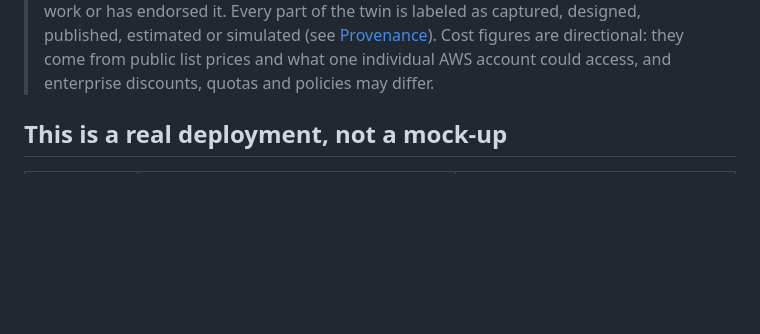
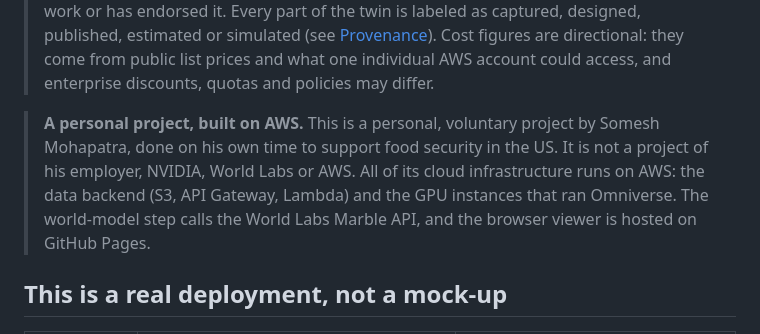
Before and after one commit to pikulsomesh/foodbank-spatial-twin, a Markdown page: README.md, the part around the change. Rendered like a GitHub page; blank space fills up the shorter version.

Commit message:
README: state that this is a personal project and runs on AWS
Co-Authored-By: Claude Opus 5.5 <noreply@anthropic.com>
Claude-Session: https://claude.ai/code/session_01MTWKD5BCHqSiXmLKwczD3a

```diff
--- a/README.md
+++ b/README.md
@@ -13,6 +13,8 @@ It was built in seven days (2026-10-19 to 2026-10-25) for **$0.20 of confirmed w
 **Pitch video:** [full cut (23 s)](https://pikulsomesh.github.io/foodbank-spatial-twin/media/foodbank-twin-pitch-long.mp4) · [short cut (16 s)](https://pikulsomesh.github.io/foodbank-spatial-twin/media/foodbank-twin-pitch-16s.mp4) (files in [public/media/](public/media/)). The Omniverse shots in it are real RTX renders of the Blender-modeled facility; the splats are shown in the browser viewer, not in Omniverse.
 
 > **What this is, honestly.** The twin is a **representative food bank inspired by the Central Texas Food Bank**, not a model of any one site. The source video is a publicly available tour by 25 News KXXV; neither KXXV nor the Central Texas Food Bank was involved in this work or has endorsed it. Every part of the twin is labeled as captured, designed, published, estimated or simulated (see [Provenance](#provenance)). Cost figures are directional: they come from public list prices and what one individual AWS account could access, and enterprise discounts, quotas and policies may differ.
+
+> **A personal project, built on AWS.** This is a personal, voluntary project by Somesh Mohapatra, done on his own time to support food security in the US. It is not a project of his employer, NVIDIA, World Labs or AWS. All of its cloud infrastructure runs on AWS: the data backend (S3, API Gateway, Lambda) and the GPU instances that ran Omniverse. The world-model step calls the World Labs Marble API, and the browser viewer is hosted on GitHub Pages.
 
 ## This is a real deployment, not a mock-up
 
```
